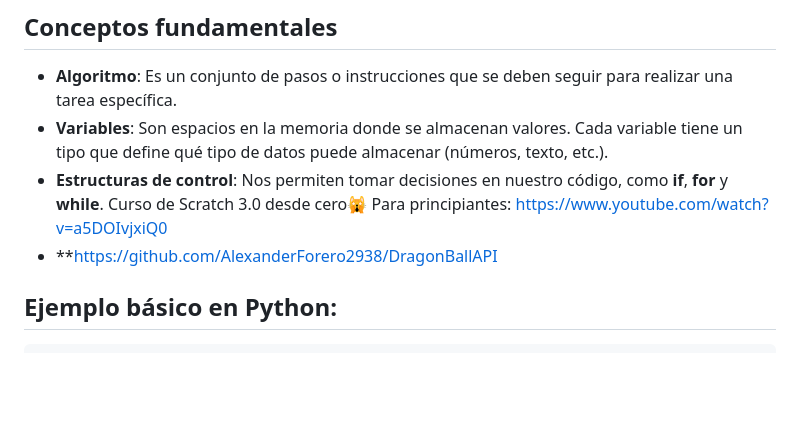
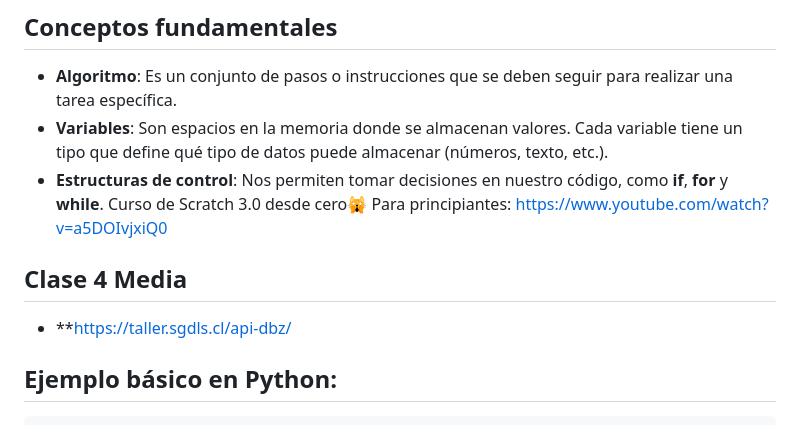
Before and after one commit to nicopage88/taller-programacion, a Markdown page: README.md, the part around the change. GitHub-like rendering; blank space fills up the shorter version.

````diff
--- a/README.md
+++ b/README.md
@@ -39,7 +39,8 @@ Los lenguajes de programación son herramientas que nos permiten dar instruccion
 - **Variables**: Son espacios en la memoria donde se almacenan valores. Cada variable tiene un tipo que define qué tipo de datos puede almacenar (números, texto, etc.).
 - **Estructuras de control**: Nos permiten tomar decisiones en nuestro código, como **if**, **for** y **while**.
 Curso de Scratch 3.0 desde cero🙀 Para principiantes: https://www.youtube.com/watch?v=a5DOIvjxiQ0
-- **https://github.com/AlexanderForero2938/DragonBallAPI
+## Clase 4 Media
+- **https://taller.sgdls.cl/api-dbz/
 
 ## Ejemplo básico en Python:
 ```python
````
